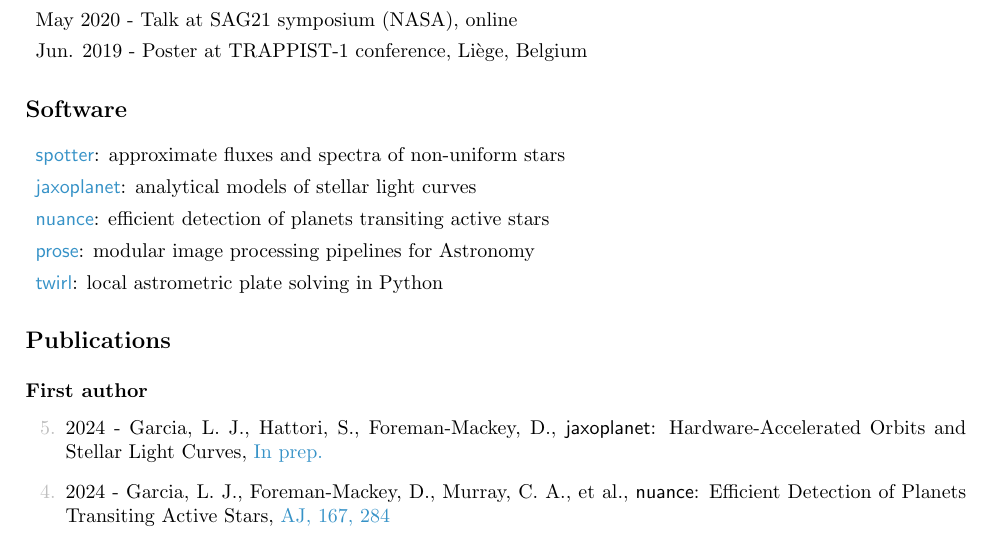
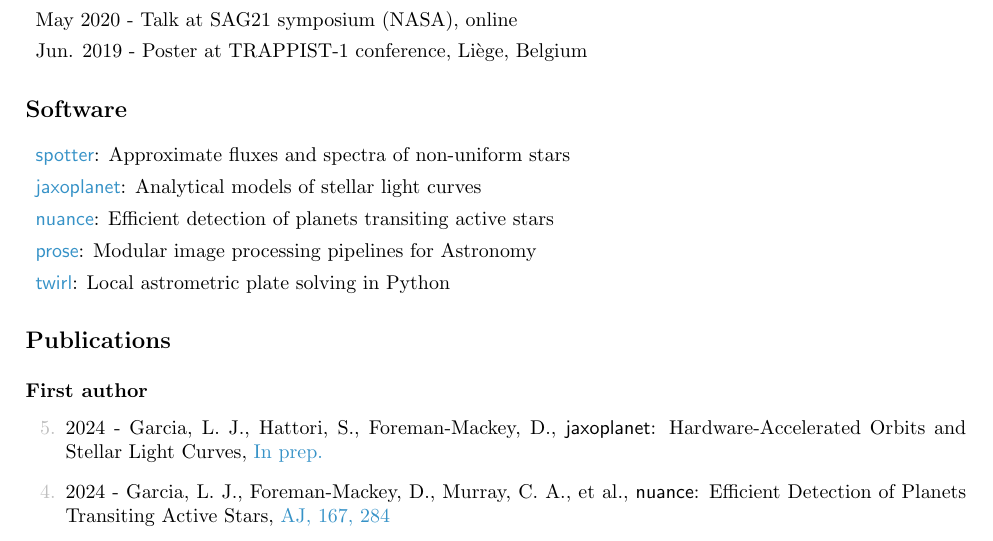
Before and after one commit to lgrcia/resume, a LaTeX CV (resume.tex): part of page 2 of 4, cut so that both start at the same text. Compiled offline with pdfLaTeX.

Commit message:
capitalize after colon

```diff
--- a/resume.tex
+++ b/resume.tex
@@ -114,11 +114,11 @@
 \end{itemize}
 \section*{Software}
 \begin{itemize}
-    \item \textsf{\href{https://github.com/lgrcia/spotter}{spotter}}: approximate fluxes and spectra of non-uniform stars
-    \item \textsf{\href{https://github.com/exoplanet-dev/jaxoplanet}{jaxoplanet}}: analytical models of stellar light curves
-    \item \textsf{\href{https://github.com/lgrcia/nuance}{nuance}}: efficient detection of planets transiting active stars
-    \item \textsf{\href{https://github.com/lgrcia/prose}{prose}}: modular image processing pipelines for Astronomy
-    \item \textsf{\href{https://github.com/lgrcia/twirl}{twirl}}: local astrometric plate solving in Python
+    \item \textsf{\href{https://github.com/lgrcia/spotter}{spotter}}: Approximate fluxes and spectra of non-uniform stars
+    \item \textsf{\href{https://github.com/exoplanet-dev/jaxoplanet}{jaxoplanet}}: Analytical models of stellar light curves
+    \item \textsf{\href{https://github.com/lgrcia/nuance}{nuance}}: Efficient detection of planets transiting active stars
+    \item \textsf{\href{https://github.com/lgrcia/prose}{prose}}: Modular image processing pipelines for Astronomy
+    \item \textsf{\href{https://github.com/lgrcia/twirl}{twirl}}: Local astrometric plate solving in Python
 \end{itemize}
 \section*{Publications}
 \subsection*{First author}
```
Also changed, not shown: resume.pdf.
